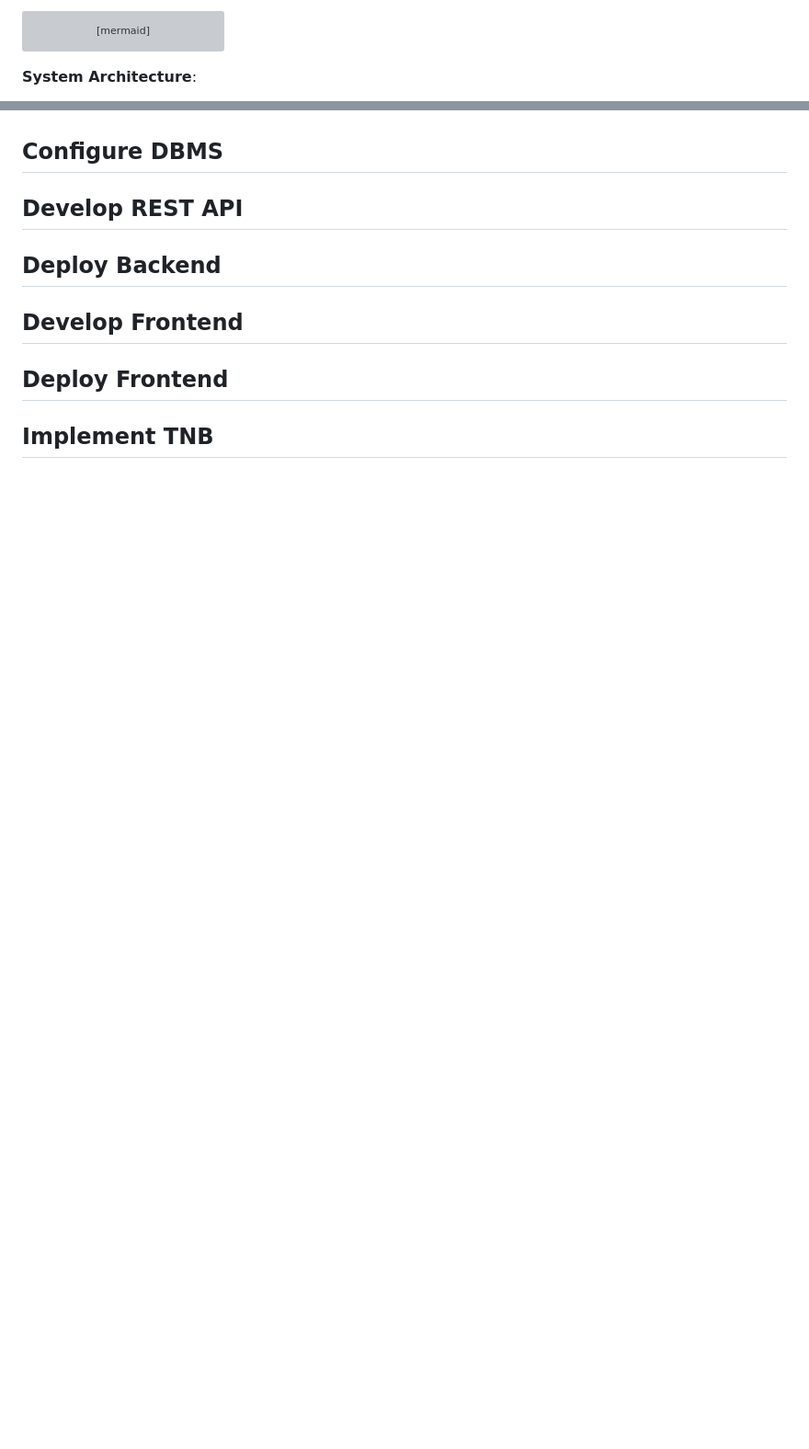
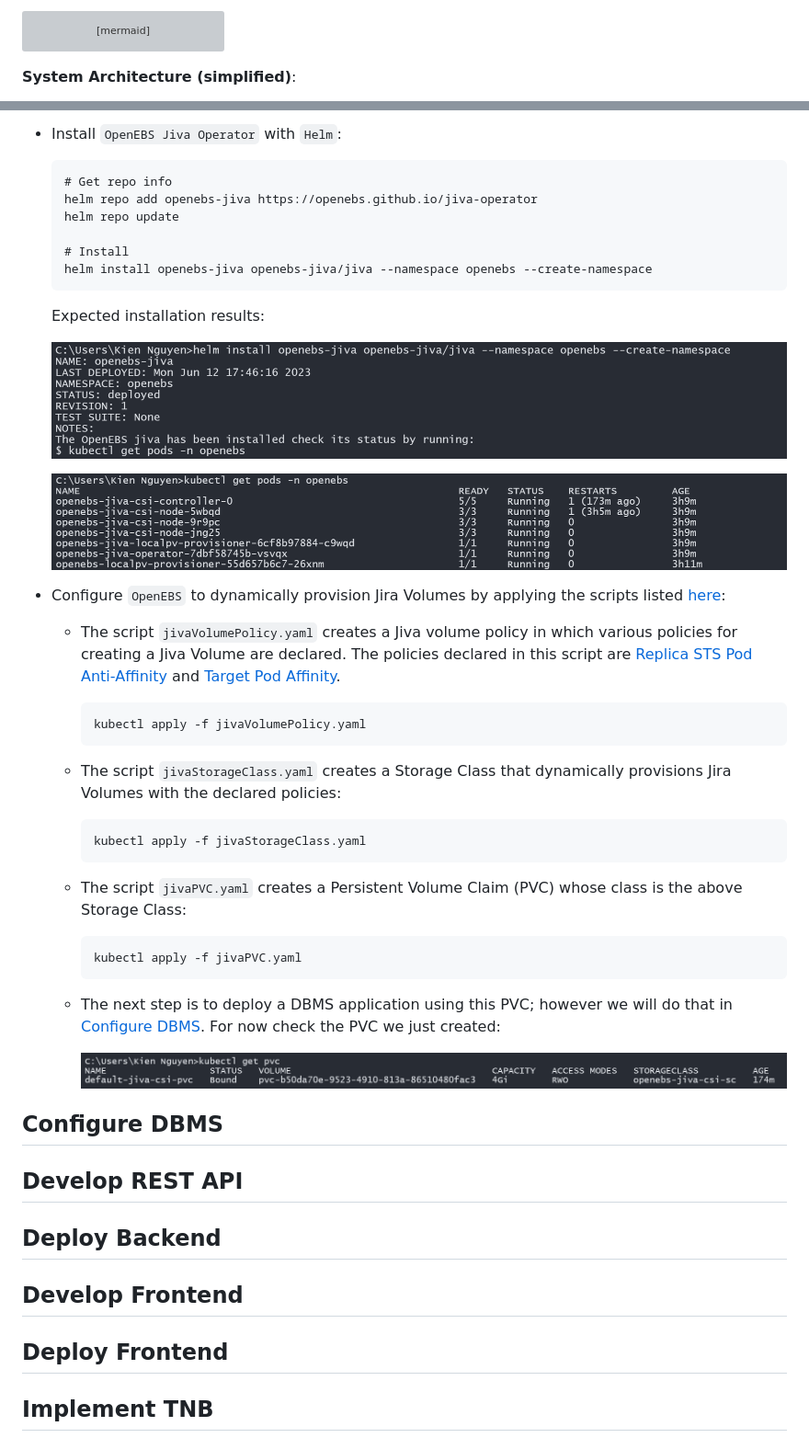
Before and after one commit to ccfrauasgr2/pet-detection, a Markdown page: docs/Group_2_SS23_ProjectReport.md, 2 parts joined by grey strips. Shown at 92% size. GitHub-like rendering; pictures changed too: docs/img/dss1.png (added), docs/img/dss2.png (added), docs/img/dss3.png (added); blank space fills up the shorter version; grey boxes are pictures that could not be loaded.

Commit message:
Feature/openebs (#22)
* minor edit

* doc edit

* doc edit

* doc edit

* doc edit

* minor edit

* init install

* major edit

* minor edit

* finished dss

* last doc edit

````diff
--- a/docs/Group_2_SS23_ProjectReport.md
+++ b/docs/Group_2_SS23_ProjectReport.md
@@ -58,7 +58,7 @@ end
 
 ```
 
-**System Architecture**:
+**System Architecture (simplified)**:
 
 ```mermaid
 flowchart LR
@@ -411,3 +429,37 @@ Here are the steps to set up Longhorn on the Kubernetes cluster:
+- Install `OpenEBS Jiva Operator` with `Helm`:
+  ```
+  # Get repo info
+  helm repo add openebs-jiva https://openebs.github.io/jiva-operator
+  helm repo update
+
+  # Install
+  helm install openebs-jiva openebs-jiva/jiva --namespace openebs --create-namespace
+  ```
+  Expected installation results:
+
+  ![](img/dss1.png)
+
+  ![](img/dss3.png)
+
+- Configure `OpenEBS` to dynamically provision Jira Volumes by applying the scripts listed [here](/scripts/jiva/):
+  - The script `jivaVolumePolicy.yaml` creates a Jiva volume policy in which various policies for creating a Jiva Volume are declared. The policies declared in this script are [Replica STS Pod Anti-Affinity](https://github.com/openebs/jiva-operator/blob/0b3ead63dffddd36c80a4ba8de5a24a470cd6feb/docs/tutorials/policies.md#replica-sts-pod-anti-affinity) and [Target Pod Affinity](https://github.com/openebs/jiva-operator/blob/0b3ead63dffddd36c80a4ba8de5a24a470cd6feb/docs/tutorials/policies.md#target-pod-affinity).
+
+    ```
+    kubectl apply -f jivaVolumePolicy.yaml
+    ```
+  - The script `jivaStorageClass.yaml` creates a Storage Class that dynamically provisions Jira Volumes with the declared policies:
+
+    ```
+    kubectl apply -f jivaStorageClass.yaml
+    ```
+  - The script `jivaPVC.yaml` creates a Persistent Volume Claim (PVC) whose class is the above Storage Class:
+
+    ```
+    kubectl apply -f jivaPVC.yaml
+    ```
+  - The next step is to deploy a DBMS application using this PVC; however we will do that in [Configure DBMS](#configure-dbms). For now check the PVC we just created:
+
+    ![](img/dss2.png)
 
 ## Configure DBMS
 
````
Also changed, not shown: other parts of docs/Group_2_SS23_ProjectReport.md (+58 -40 lines), 3 other files.
